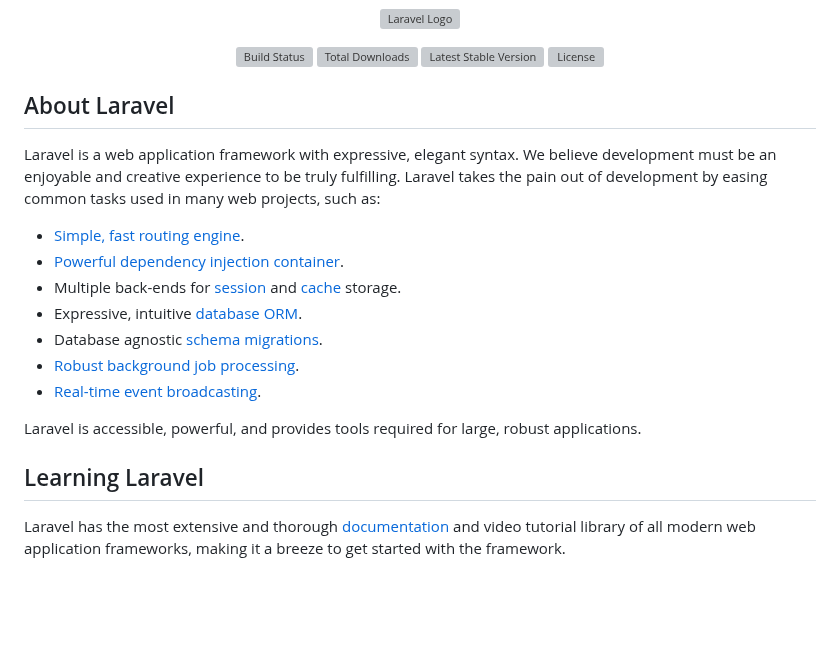
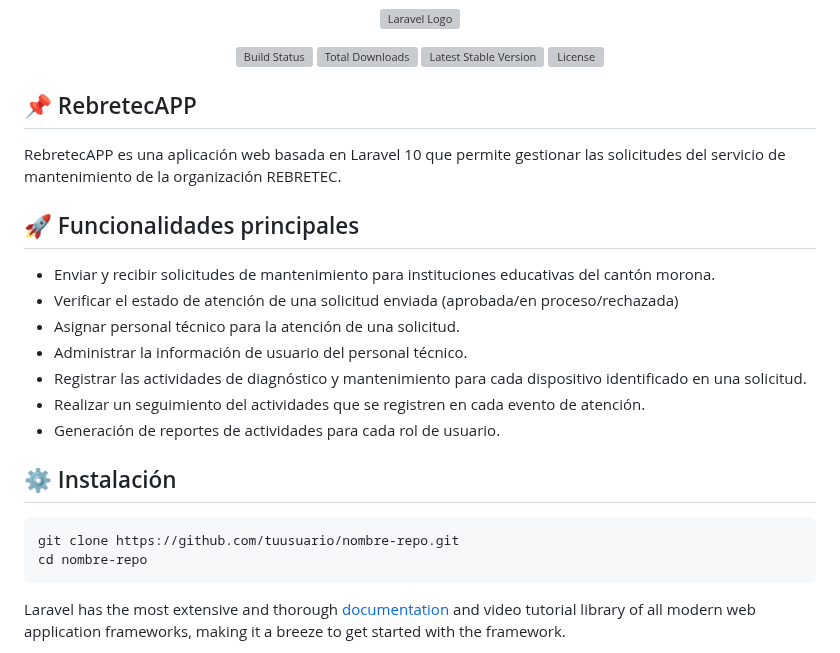
Before and after one commit to JhinFz/RebretecApp, a Markdown page: README.md, the part around the change. Rendered like a GitHub page; blank space fills up the shorter version; grey boxes are pictures that could not be loaded.

````diff
--- a/README.md
+++ b/README.md
@@ -7,21 +7,27 @@
 <a href="https://packagist.org/packages/laravel/framework"><img src="https://img.shields.io/packagist/l/laravel/framework" alt="License"></a>
 </p>
 
-## About Laravel
+## 📌 RebretecAPP
 
-Laravel is a web application framework with expressive, elegant syntax. We believe development must be an enjoyable and creative experience to be truly fulfilling. Laravel takes the pain out of development by easing common tasks used in many web projects, such as:
+RebretecAPP es una aplicación web basada en Laravel 10 que permite gestionar las solicitudes del servicio de mantenimiento de la organización REBRETEC.
 
-- [Simple, fast routing engine](https://laravel.com/docs/routing).
-- [Powerful dependency injection container](https://laravel.com/docs/container).
-- Multiple back-ends for [session](https://laravel.com/docs/session) and [cache](https://laravel.com/docs/cache) storage.
-- Expressive, intuitive [database ORM](https://laravel.com/docs/eloquent).
-- Database agnostic [schema migrations](https://laravel.com/docs/migrations).
-- [Robust background job processing](https://laravel.com/docs/queues).
-- [Real-time event broadcasting](https://laravel.com/docs/broadcasting).
+## 🚀 Funcionalidades principales
 
-Laravel is accessible, powerful, and provides tools required for large, robust applications.
+- Enviar y recibir solicitudes de mantenimiento para instituciones educativas del cantón morona.
+- Verificar el estado de atención de una solicitud enviada (aprobada/en proceso/rechazada)
+- Asignar personal técnico para la atención de una solicitud.
+- Administrar la información de usuario del personal técnico.
+- Registrar las actividades de diagnóstico y mantenimiento para cada dispositivo identificado en una solicitud.
+- Realizar un seguimiento del actividades que se registren en cada evento de atención.
+- Generación de reportes de actividades para cada rol de usuario.
 
-## Learning Laravel
+## ⚙️ Instalación
+
+```shell
+git clone https://github.com/tuusuario/nombre-repo.git
+cd nombre-repo
+```
+
 
 Laravel has the most extensive and thorough [documentation](https://laravel.com/docs) and video tutorial library of all modern web application frameworks, making it a breeze to get started with the framework.
 
````
